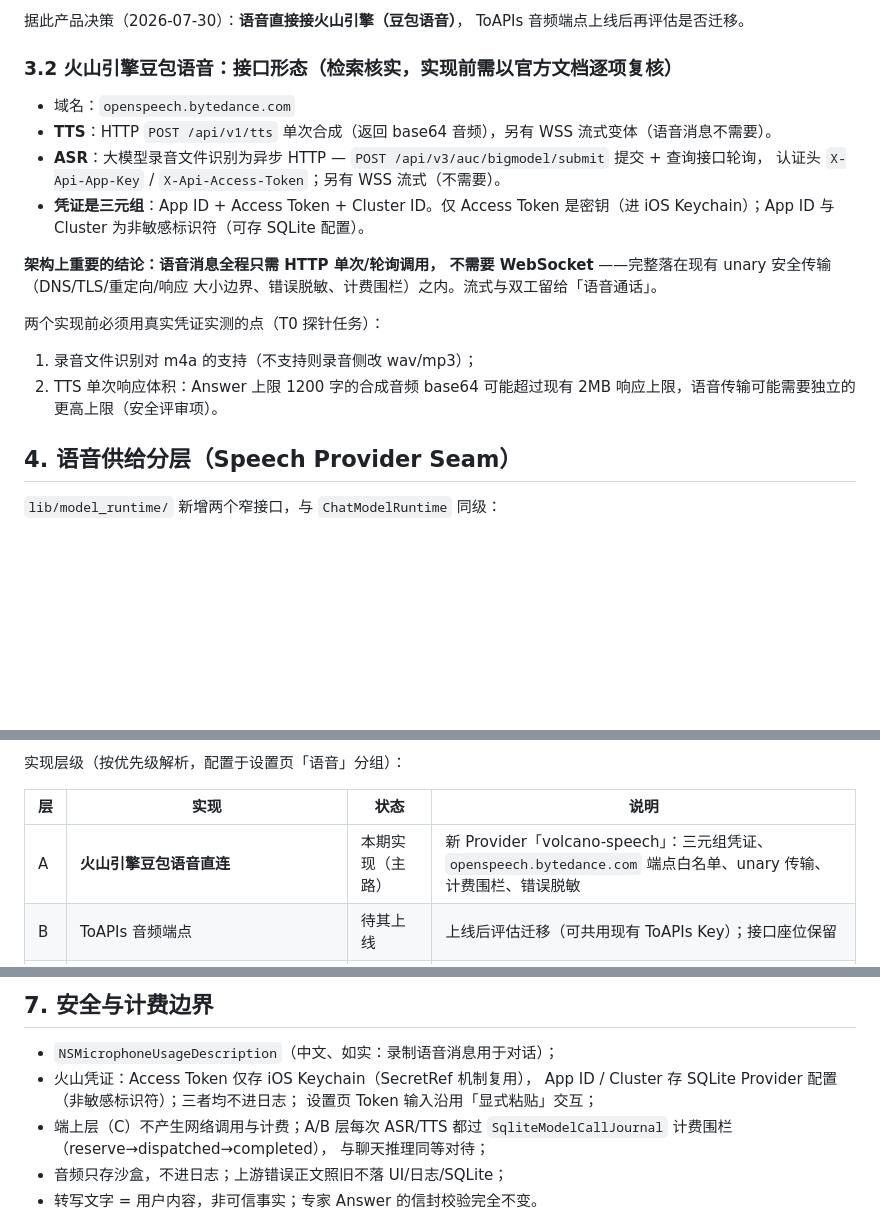
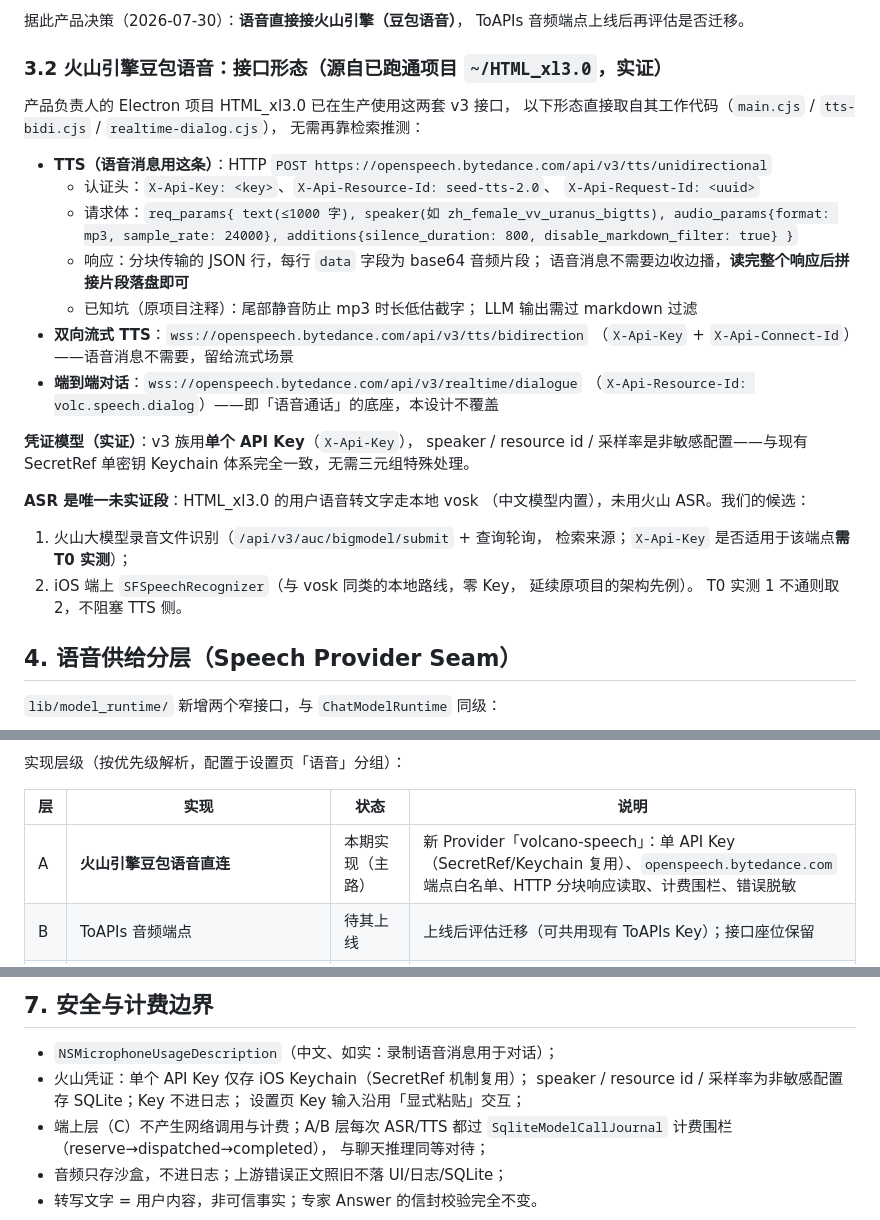
Before and after one commit to liumanlihudie/halo, a Markdown page: docs/04-feature-specs/07-voice-message-design.md, 3 parts joined by grey strips. GitHub-like rendering; blank space fills up the shorter version.

```diff
--- a/docs/04-feature-specs/07-voice-message-design.md
+++ b/docs/04-feature-specs/07-voice-message-design.md
@@ -47,25 +47,39 @@
 据此产品决策（2026-07-30）：**语音直接接火山引擎（豆包语音）**，
 ToAPIs 音频端点上线后再评估是否迁移。
 
-### 3.2 火山引擎豆包语音：接口形态（检索核实，实现前需以官方文档逐项复核）
+### 3.2 火山引擎豆包语音：接口形态（源自已跑通项目 `~/HTML_xl3.0`，实证）
 
-- 域名：`openspeech.bytedance.com`
-- **TTS**：HTTP `POST /api/v1/tts` 单次合成（返回 base64 音频），另有
-  WSS 流式变体（语音消息不需要）。
-- **ASR**：大模型录音文件识别为异步 HTTP —
-  `POST /api/v3/auc/bigmodel/submit` 提交 + 查询接口轮询，
-  认证头 `X-Api-App-Key` / `X-Api-Access-Token`；另有 WSS 流式（不需要）。
-- **凭证是三元组**：App ID + Access Token + Cluster ID。仅 Access Token
-  是密钥（进 iOS Keychain）；App ID 与 Cluster 为非敏感标识符（可存 SQLite 配置）。
+产品负责人的 Electron 项目 HTML_xl3.0 已在生产使用这两套 v3 接口，
+以下形态直接取自其工作代码（`main.cjs` / `tts-bidi.cjs` / `realtime-dialog.cjs`），
+无需再靠检索推测：
 
-**架构上重要的结论：语音消息全程只需 HTTP 单次/轮询调用，
-不需要 WebSocket** ——完整落在现有 unary 安全传输（DNS/TLS/重定向/响应
-大小边界、错误脱敏、计费围栏）之内。流式与双工留给「语音通话」。
+- **TTS（语音消息用这条）**：HTTP
+  `POST https://openspeech.bytedance.com/api/v3/tts/unidirectional`
+  - 认证头：`X-Api-Key: <key>`、`X-Api-Resource-Id: seed-tts-2.0`、
+    `X-Api-Request-Id: <uuid>`
+  - 请求体：`req_params{ text(≤1000 字), speaker(如
+    zh_female_vv_uranus_bigtts), audio_params{format: mp3, sample_rate: 24000},
+    additions{silence_duration: 800, disable_markdown_filter: true} }`
+  - 响应：分块传输的 JSON 行，每行 `data` 字段为 base64 音频片段；
+    语音消息不需要边收边播，**读完整个响应后拼接片段落盘即可**
+  - 已知坑（原项目注释）：尾部静音防止 mp3 时长低估截字；
+    LLM 输出需过 markdown 过滤
+- **双向流式 TTS**：`wss://openspeech.bytedance.com/api/v3/tts/bidirection`
+  （`X-Api-Key` + `X-Api-Connect-Id`）——语音消息不需要，留给流式场景
+- **端到端对话**：`wss://openspeech.bytedance.com/api/v3/realtime/dialogue`
+  （`X-Api-Resource-Id: volc.speech.dialog`）——即「语音通话」的底座，本设计不覆盖
 
-两个实现前必须用真实凭证实测的点（T0 探针任务）：
-1. 录音文件识别对 m4a 的支持（不支持则录音侧改 wav/mp3）；
-2. TTS 单次响应体积：Answer 上限 1200 字的合成音频 base64 可能超过现有
-   2MB 响应上限，语音传输可能需要独立的更高上限（安全评审项）。
+**凭证模型（实证）**：v3 族用**单个 API Key**（`X-Api-Key`），
+speaker / resource id / 采样率是非敏感配置——与现有 SecretRef 单密钥
+Keychain 体系完全一致，无需三元组特殊处理。
+
+**ASR 是唯一未实证段**：HTML_xl3.0 的用户语音转文字走本地 vosk
+（中文模型内置），未用火山 ASR。我们的候选：
+1. 火山大模型录音文件识别（`/api/v3/auc/bigmodel/submit` + 查询轮询，
+   检索来源；`X-Api-Key` 是否适用于该端点**需 T0 实测**）；
+2. iOS 端上 `SFSpeechRecognizer`（与 vosk 同类的本地路线，零 Key，
+   延续原项目的架构先例）。
+T0 实测 1 不通则取 2，不阻塞 TTS 侧。
 
 ## 4. 语音供给分层（Speech Provider Seam）
 
@@ -87,7 +101,7 @@ abstract interface class SpeechSynthesizer {
 
 | 层 | 实现 | 状态 | 说明 |
 |---|---|---|---|
-| A | **火山引擎豆包语音直连** | 本期实现（主路） | 新 Provider「volcano-speech」：三元组凭证、`openspeech.bytedance.com` 端点白名单、unary 传输、计费围栏、错误脱敏 |
+| A | **火山引擎豆包语音直连** | 本期实现（主路） | 新 Provider「volcano-speech」：单 API Key（SecretRef/Keychain 复用）、`openspeech.bytedance.com` 端点白名单、HTTP 分块响应读取、计费围栏、错误脱敏 |
 | B | ToAPIs 音频端点 | 待其上线 | 上线后评估迁移（可共用现有 ToAPIs Key）；接口座位保留 |
 | C | Apple 端上（`SFSpeechRecognizer` + `AVSpeechSynthesizer`） | 可选兜底 | 零 Key、离线可用；音质有差距。本期不实现，座位保留给离线场景 |
 
@@ -122,9 +136,9 @@ abstract interface class SpeechSynthesizer {
 ## 7. 安全与计费边界
 
 - `NSMicrophoneUsageDescription`（中文、如实：录制语音消息用于对话）；
-- 火山凭证：Access Token 仅存 iOS Keychain（SecretRef 机制复用），
-  App ID / Cluster 存 SQLite Provider 配置（非敏感标识符）；三者均不进日志；
-  设置页 Token 输入沿用「显式粘贴」交互；
+- 火山凭证：单个 API Key 仅存 iOS Keychain（SecretRef 机制复用）；
+  speaker / resource id / 采样率为非敏感配置存 SQLite；Key 不进日志；
+  设置页 Key 输入沿用「显式粘贴」交互；
 - 端上层（C）不产生网络调用与计费；A/B 层每次 ASR/TTS 都过
   `SqliteModelCallJournal` 计费围栏（reserve→dispatched→completed），
   与聊天推理同等对待；
```
Also changed, not shown: docs/05-implementation-plans/09-voice-message-plan.md (+26 -17 lines).
